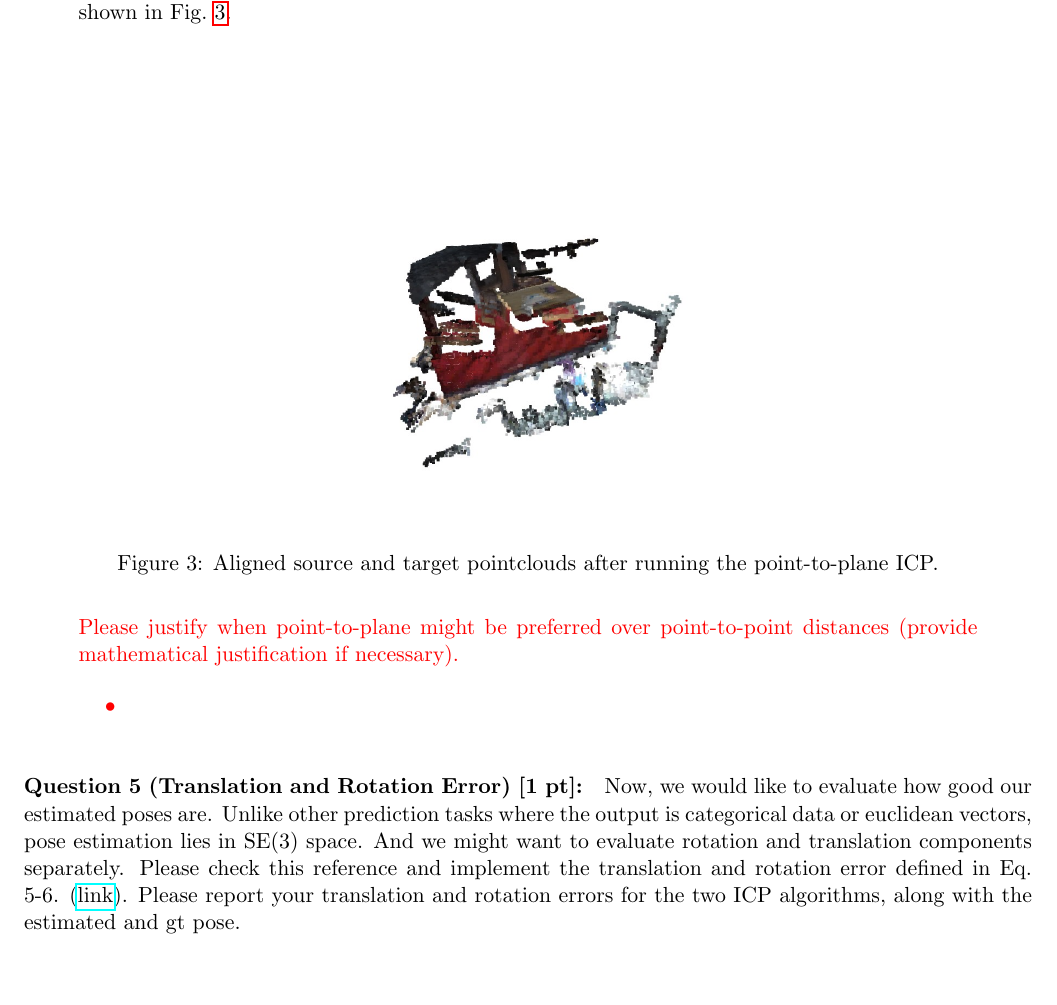
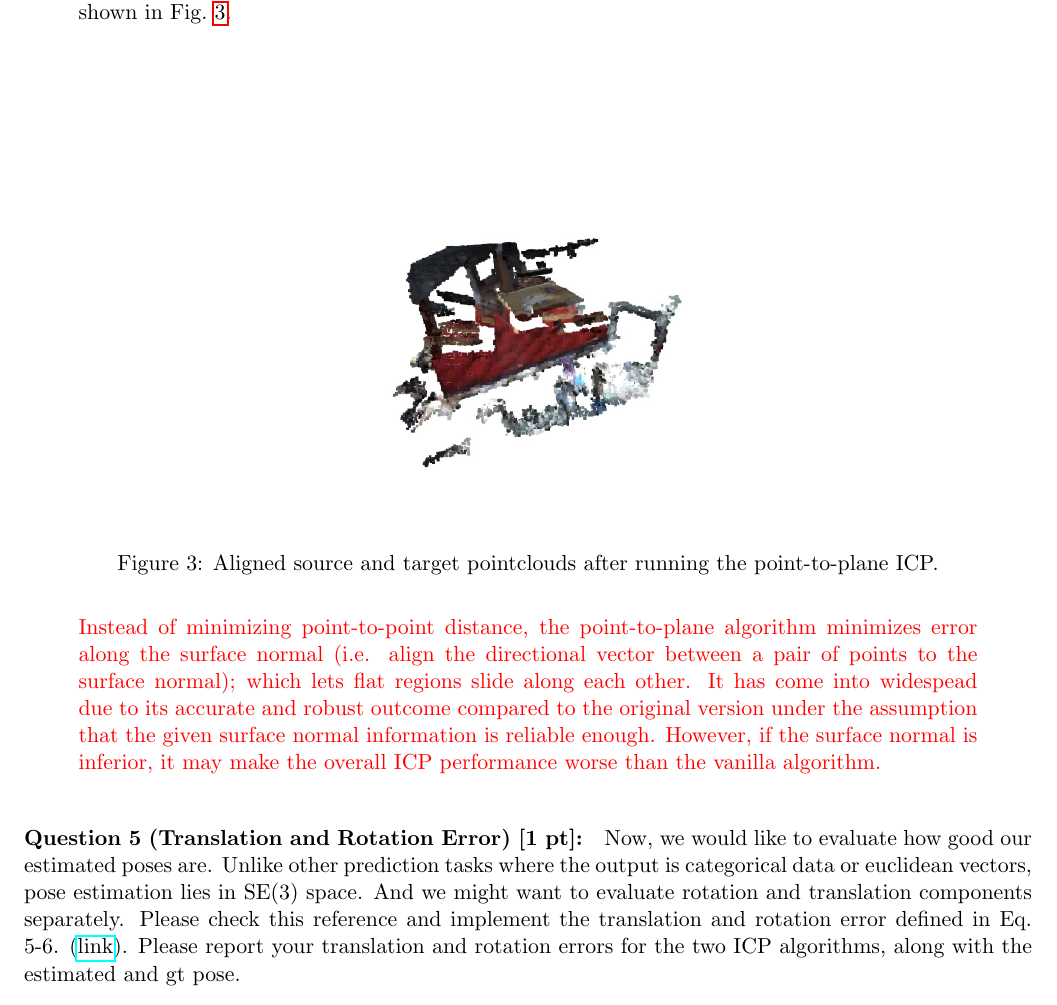
Before and after one commit to jongwonjlee/cs498-ss22, a LaTeX document (mp3/doc/main.tex): part of page 6 of 11, cut so that both start at the same text, the shorter picture padded with empty space. Compiled offline with pdfLaTeX.

Commit message:
update answer

```diff
--- a/mp3/doc/main.tex
+++ b/mp3/doc/main.tex
@@ -287,11 +287,9 @@ The final aligned source and target pointclouds upon the point-to-plane ICP algo
 \color{red}
 %% TODO: FILL HERE
 
-Please justify when point-to-plane might be preferred over point-to-point distances (provide mathematical justification if necessary).
+% Please justify when point-to-plane might be preferred over point-to-point distances (provide mathematical justification if necessary).
 
-\begin{itemize}
-    \item
-\end{itemize}
+Instead of minimizing point-to-point distance, the point-to-plane algorithm minimizes error along the surface normal (i.e. align the directional vector between a pair of points to the surface normal); which lets flat regions slide along each other. It has come into widespead due to its accurate and robust outcome compared to the original version under the assumption that the given surface normal information is reliable enough. However, if the surface normal is inferior, it may make the overall ICP performance worse than the vanilla algorithm.
 
 \end{quote}
 
```
Also changed, not shown: mp3/doc/main.pdf.
